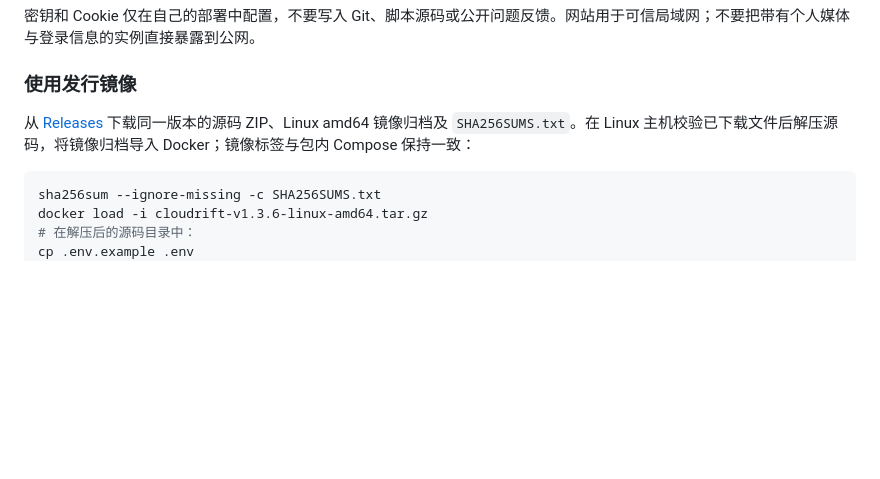
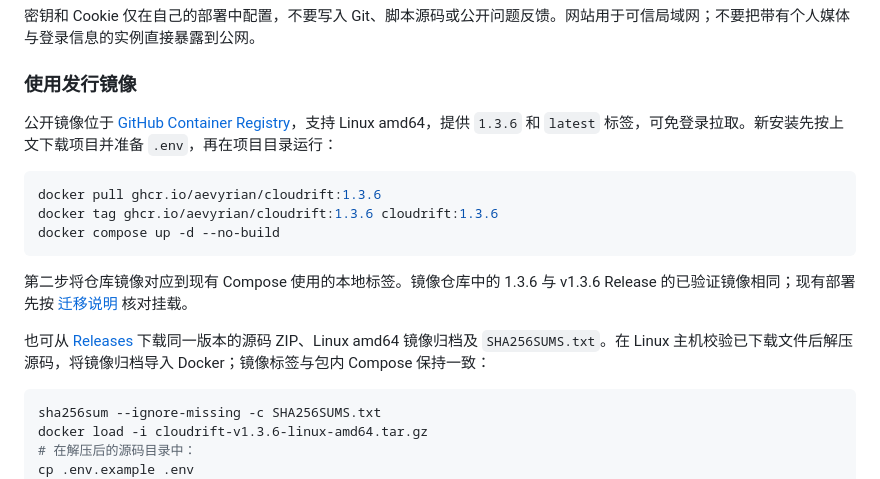
Before and after one commit to aevyrian/Cloudrift, a Markdown page: README.md, the part around the change. Drawn GitHub-style; blank space fills up the shorter version.

Commit message:
docs: add public GHCR installation instructions [skip ci]

````diff
--- a/README.md
+++ b/README.md
@@ -38,7 +38,17 @@ docker compose up -d --build
 
 ### 使用发行镜像
 
-从 [Releases](https://github.com/aevyrian/Cloudrift/releases) 下载同一版本的源码 ZIP、Linux amd64 镜像归档及 `SHA256SUMS.txt`。在 Linux 主机校验已下载文件后解压源码，将镜像归档导入 Docker；镜像标签与包内 Compose 保持一致：
+公开镜像位于 [GitHub Container Registry](https://github.com/users/aevyrian/packages/container/package/cloudrift)，支持 Linux amd64，提供 `1.3.6` 和 `latest` 标签，可免登录拉取。新安装先按上文下载项目并准备 `.env`，再在项目目录运行：
+
+```bash
+docker pull ghcr.io/aevyrian/cloudrift:1.3.6
+docker tag ghcr.io/aevyrian/cloudrift:1.3.6 cloudrift:1.3.6
+docker compose up -d --no-build
+```
+
+第二步将仓库镜像对应到现有 Compose 使用的本地标签。镜像仓库中的 1.3.6 与 v1.3.6 Release 的已验证镜像相同；现有部署先按 [迁移说明](docs/migration.md) 核对挂载。
+
+也可从 [Releases](https://github.com/aevyrian/Cloudrift/releases) 下载同一版本的源码 ZIP、Linux amd64 镜像归档及 `SHA256SUMS.txt`。在 Linux 主机校验已下载文件后解压源码，将镜像归档导入 Docker；镜像标签与包内 Compose 保持一致：
 
 ```bash
 sha256sum --ignore-missing -c SHA256SUMS.txt
````
